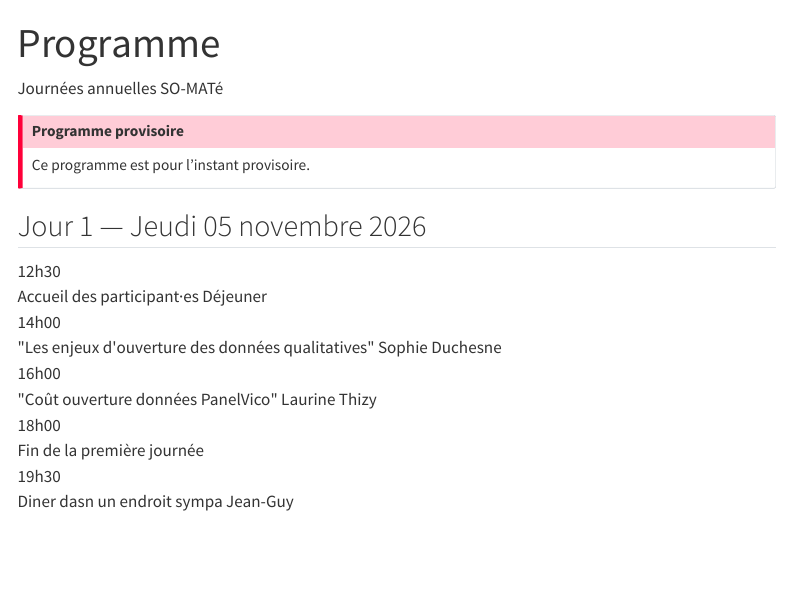
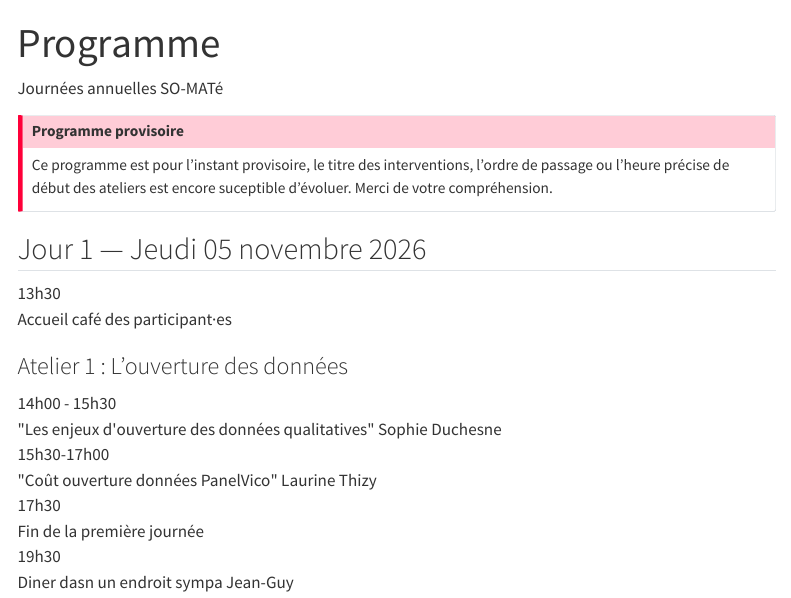
Before and after one commit to LeCampionG/site_JA_somate2026, a Quarto document (programme.qmd): the page in a window 1100 px wide, from its top. Rendered offline with R 4.5, knitr and Pandoc in place of Quarto, with nearby package versions; menus at the side of the page are left out.

Commit message:
maj programme

````diff
--- a/programme.qmd
+++ b/programme.qmd
@@ -6,7 +6,7 @@ pagetitle: "Programme — SO-MATé 2026"
 [Journées annuelles SO-MATé]{.eyebrow}
 
 ::: {.callout-important title="Programme provisoire"}
-Ce programme est pour l'instant provisoire.
+Ce programme est pour l'instant provisoire, le titre des interventions, l'ordre de passage ou l'heure précise de début des ateliers est encore suceptible d'évoluer. Merci de votre compréhension.
 :::
 
 ## Jour 1 — Jeudi 05 novembre 2026
@@ -14,15 +14,19 @@ Ce programme est pour l'instant provisoire.
 ```{=html}
 
 <div class="creneau">
-  <span class="heure">12h30</span>
+  <span class="heure">13h30</span>
   <div>
-    <span class="intitule">Accueil des participant·es</span>
-  <span class="intervenant">Déjeuner</span>
+    <span class="intitule">Accueil café des participant·es</span>
+  <span class="intervenant"></span>
   </div>
 </div>
+```
 
+### Atelier 1 : L'ouverture des données
+
+```{=html}
 <div class="creneau">
-  <span class="heure">14h00</span>
+  <span class="heure">14h00 - 15h30</span>
   <div>
     <span class="intitule"> "Les enjeux d'ouverture des données qualitatives"</span>
   <span class="intervenant">Sophie Duchesne</span>
@@ -30,7 +34,7 @@ Ce programme est pour l'instant provisoire.
 </div>
 
 <div class="creneau">
-  <span class="heure">16h00</span>
+  <span class="heure">15h30-17h00</span>
   <div>
     <span class="intitule">"Coût ouverture données PanelVico"</span>
   <span class="intervenant">Laurine Thizy</span>
@@ -38,7 +42,7 @@ Ce programme est pour l'instant provisoire.
 </div>
 
 <div class="creneau">
-  <span class="heure">18h00</span>
+  <span class="heure">17h30</span>
   <div>
     <span class="intitule">Fin de la première journée</span>
   </div>
````
